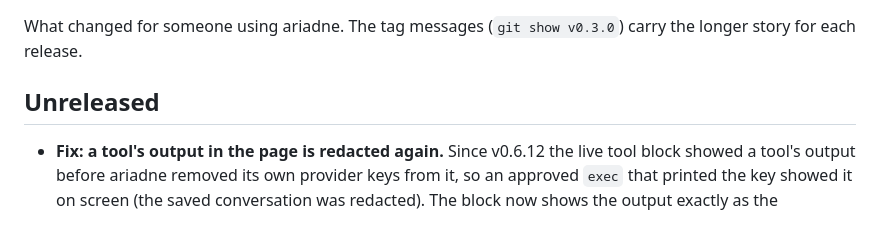
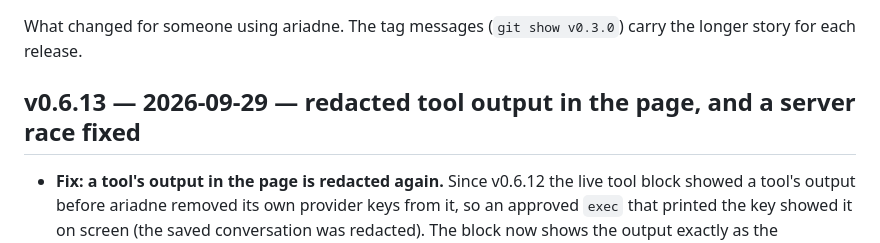
Before and after one commit to ginko97/ariadne, a Markdown page: CHANGELOG.md, the part around the change. Rendered like a GitHub page.

Commit message:
docs: CHANGELOG heading for v0.6.13
Co-Authored-By: Claude Opus 5.5 <noreply@anthropic.com>

```diff
--- a/CHANGELOG.md
+++ b/CHANGELOG.md
@@ -3,7 +3,7 @@
 What changed for someone using ariadne. The tag messages (`git show v0.3.0`)
 carry the longer story for each release.
 
-## Unreleased
+## v0.6.13 — 2026-09-29 — redacted tool output in the page, and a server race fixed
 
 - **Fix: a tool's output in the page is redacted again.** Since v0.6.12 the
   live tool block showed a tool's output before ariadne removed its own
```
